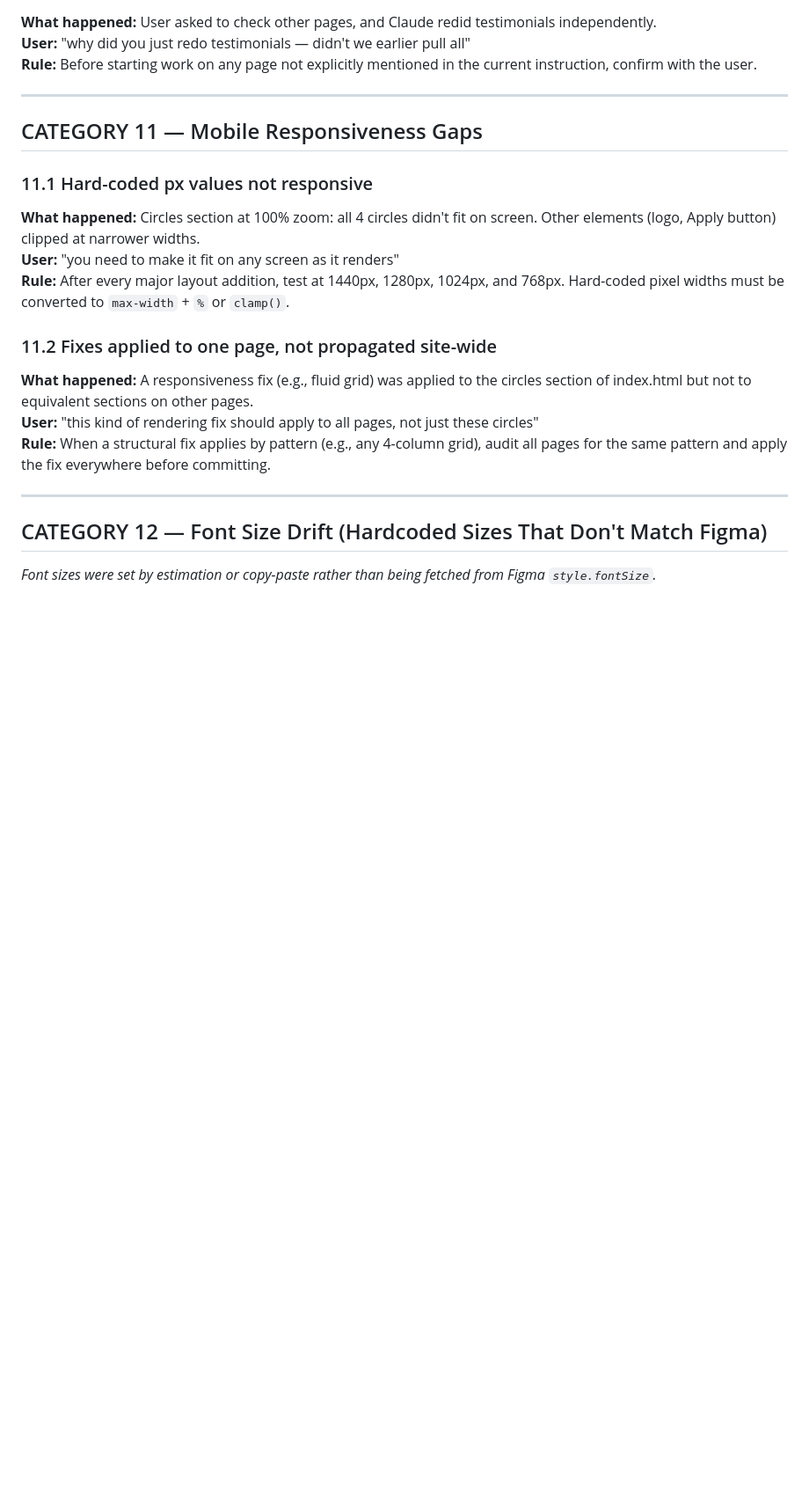
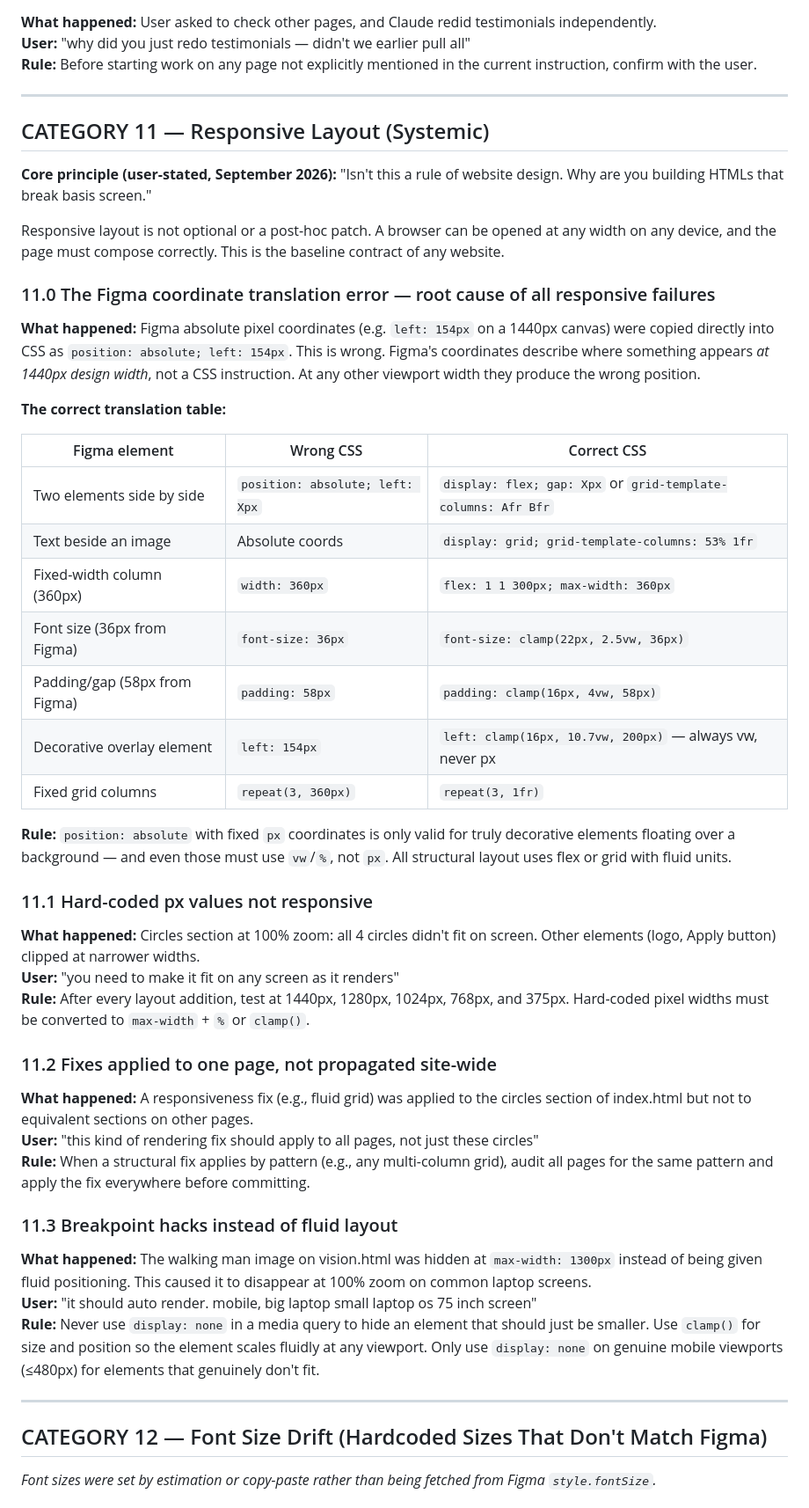
Before and after one commit to hriship-ops/drkasturirangan-trust, a Markdown page: FIGMA_ERRORS_LEARNED.md, the part around the change. Shown at 88% size. GitHub-like rendering; blank space fills up the shorter version.

Commit message:
docs: add responsive layout as core rule — fluid units, no px-absolute translation

```diff
--- a/FIGMA_ERRORS_LEARNED.md
+++ b/FIGMA_ERRORS_LEARNED.md
@@ -202,17 +202,44 @@
 
 ---
 
-## CATEGORY 11 — Mobile Responsiveness Gaps
+## CATEGORY 11 — Responsive Layout (Systemic)
+
+**Core principle (user-stated, September 2026):** "Isn't this a rule of website design. Why are you building HTMLs that break basis screen."
+
+Responsive layout is not optional or a post-hoc patch. A browser can be opened at any width on any device, and the page must compose correctly. This is the baseline contract of any website.
+
+### 11.0 The Figma coordinate translation error — root cause of all responsive failures
+
+**What happened:** Figma absolute pixel coordinates (e.g. `left: 154px` on a 1440px canvas) were copied directly into CSS as `position: absolute; left: 154px`. This is wrong. Figma's coordinates describe where something appears *at 1440px design width*, not a CSS instruction. At any other viewport width they produce the wrong position.
+
+**The correct translation table:**
+
+| Figma element | Wrong CSS | Correct CSS |
+|---|---|---|
+| Two elements side by side | `position: absolute; left: Xpx` | `display: flex; gap: Xpx` or `grid-template-columns: Afr Bfr` |
+| Text beside an image | Absolute coords | `display: grid; grid-template-columns: 53% 1fr` |
+| Fixed-width column (360px) | `width: 360px` | `flex: 1 1 300px; max-width: 360px` |
+| Font size (36px from Figma) | `font-size: 36px` | `font-size: clamp(22px, 2.5vw, 36px)` |
+| Padding/gap (58px from Figma) | `padding: 58px` | `padding: clamp(16px, 4vw, 58px)` |
+| Decorative overlay element | `left: 154px` | `left: clamp(16px, 10.7vw, 200px)` — always vw, never px |
+| Fixed grid columns | `repeat(3, 360px)` | `repeat(3, 1fr)` |
+
+**Rule:** `position: absolute` with fixed `px` coordinates is only valid for truly decorative elements floating over a background — and even those must use `vw`/`%`, not `px`. All structural layout uses flex or grid with fluid units.
 
 ### 11.1 Hard-coded px values not responsive
 **What happened:** Circles section at 100% zoom: all 4 circles didn't fit on screen. Other elements (logo, Apply button) clipped at narrower widths.
 **User:** "you need to make it fit on any screen as it renders"
-**Rule:** After every major layout addition, test at 1440px, 1280px, 1024px, and 768px. Hard-coded pixel widths must be converted to `max-width` + `%` or `clamp()`.
+**Rule:** After every layout addition, test at 1440px, 1280px, 1024px, 768px, and 375px. Hard-coded pixel widths must be converted to `max-width` + `%` or `clamp()`.
 
 ### 11.2 Fixes applied to one page, not propagated site-wide
 **What happened:** A responsiveness fix (e.g., fluid grid) was applied to the circles section of index.html but not to equivalent sections on other pages.
 **User:** "this kind of rendering fix should apply to all pages, not just these circles"
-**Rule:** When a structural fix applies by pattern (e.g., any 4-column grid), audit all pages for the same pattern and apply the fix everywhere before committing.
+**Rule:** When a structural fix applies by pattern (e.g., any multi-column grid), audit all pages for the same pattern and apply the fix everywhere before committing.
+
+### 11.3 Breakpoint hacks instead of fluid layout
+**What happened:** The walking man image on vision.html was hidden at `max-width: 1300px` instead of being given fluid positioning. This caused it to disappear at 100% zoom on common laptop screens.
+**User:** "it should auto render. mobile, big laptop small laptop os 75 inch screen"
+**Rule:** Never use `display: none` in a media query to hide an element that should just be smaller. Use `clamp()` for size and position so the element scales fluidly at any viewport. Only use `display: none` on genuine mobile viewports (≤480px) for elements that genuinely don't fit.
 
 ---
 
```
Also changed, not shown: 1 other file.
